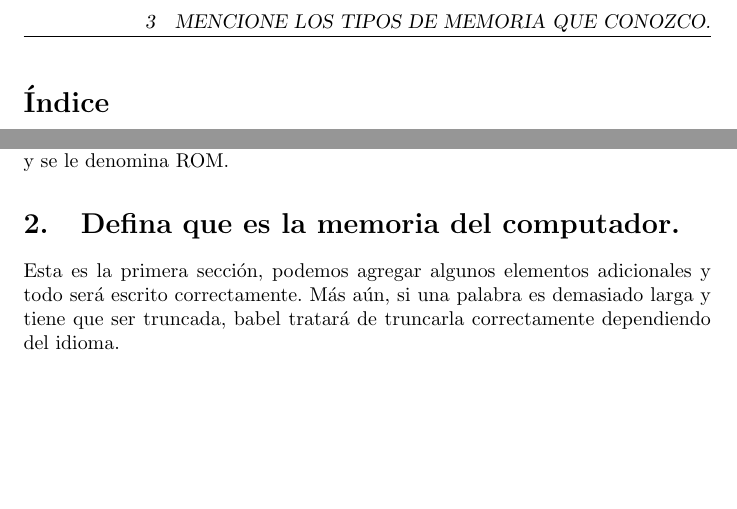
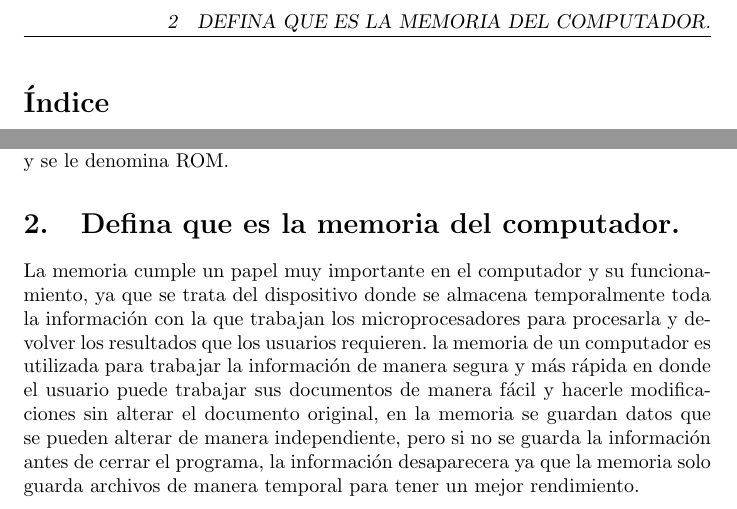
Before and after one commit to Jackh-01/Investigacion-Latex, a LaTeX document (main.tex): two parts of page 2 of 4, joined at a grey line, cut at the place of the change, the shorter picture padded with empty space. Compiled offline with pdfLaTeX.

Commit message:
Definición de Memoria

```diff
--- a/main.tex
+++ b/main.tex
@@ -59,7 +59,9 @@ No volátiles: son aquellas en que no se pierde la información incluso cunado d
 
 
 \section{Defina que es la memoria del computador.}
-Esta es la primera sección, podemos agregar algunos elementos adicionales y todo será escrito correctamente. Más aún, si una palabra es demasiado larga y tiene que ser truncada, babel tratará de truncarla correctamente dependiendo del idioma.
+La memoria cumple un papel muy importante en el computador y su funcionamiento, ya que se trata del dispositivo donde se almacena temporalmente toda la información con la que trabajan
+los microprocesadores para procesarla y devolver los resultados que los usuarios requieren.
+la memoria de un computador es utilizada para trabajar la información de manera segura y más rápida en donde el usuario puede trabajar sus documentos de manera fácil y hacerle modificaciones sin alterar el documento original, en la memoria se guardan datos que se pueden alterar de manera independiente, pero si no se guarda la información antes de cerrar el programa, la información desaparecera ya que la memoria solo guarda archivos de manera temporal para tener un mejor rendimiento.
 
 \section{Mencione los tipos de memoria que conozco.} \label{contenido}
 
```
Also changed, not shown: main.tex (1 more changed lines).
